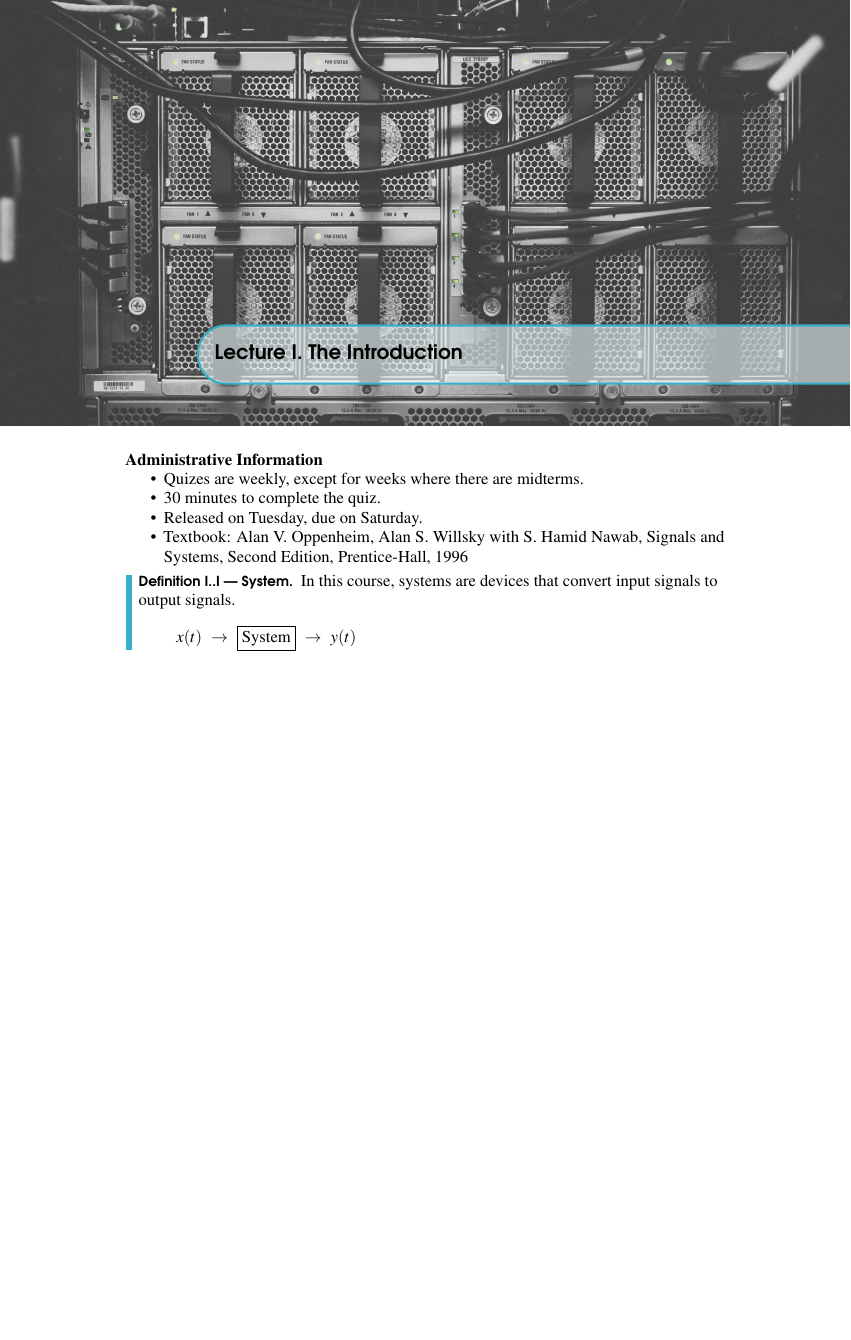
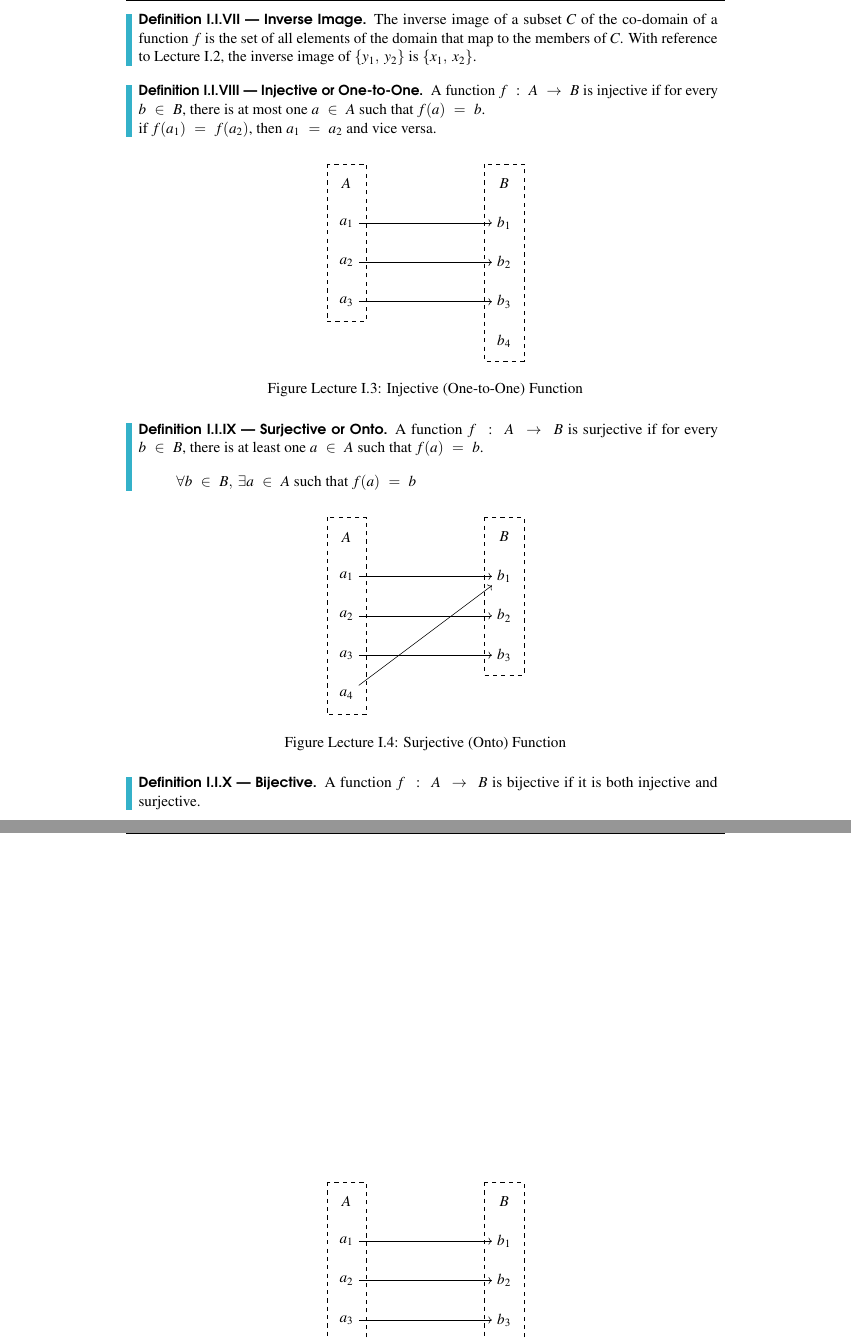
Before and after one commit to Nasr-905/ECE355, a LaTeX book (main.tex, which reads LECTURE_2/lecture_2.tex): part of page 4 of 4 before the commit and two parts of pages 6 and 7 of 7 after it, the two joined at a grey line, cut at the place of the change, the shorter picture padded with empty space. Compiled offline with pdfLaTeX.

Commit message:
Lecture 2 draft

```diff
--- /dev/null
+++ b/LECTURE_2/lecture_2.tex
@@ -0,0 +83,107 @@
+\begin{definition}
+    [Inverse Image]
+    The inverse image of a subset $C$ of the co-domain of a function $f$ is the set of all elements of the domain that map to the members of $C$. With reference to \ref{fig:function}, the inverse image of $\{y_1,y_2\}$ is $\{x_1,x_2\}$.
+\end{definition}
+
+\begin{definition}
+    [Injective or One-to-One]
+    A function $f:A \to B$ is injective if for every $b \in B$, there is at most one $a \in A$ such that $f(a) = b$. \\
+    if $f(a_1) = f(a_2)$, then $a_1 = a_2$ and vice versa.
+\end{definition}
+
+\begin{figure}[h]
+    \centering
+    \begin{tikzpicture}
+        % Define the sets
+        \node (A1) at (0,3) {$A$};
+        \node (A2) at (0,2) {$a_1$};
+        \node (A3) at (0,1) {$a_2$};
+        \node (A4) at (0,0) {$a_3$};
+
+        \node (B1) at (4,3) {$B$};
+        \node (B2) at (4,2) {$b_1$};
+        \node (B3) at (4,1) {$b_2$};
+        \node (B4) at (4,0) {$b_3$};
+        \node (B5) at (4,-1) {$b_4$};
+
+        % Draw arrows
+        \draw[->] (A2) -- (B2);
+        \draw[->] (A3) -- (B3);
+        \draw[->] (A4) -- (B4);
+
+        % Draw sets
+        \draw[dashed] (-0.5,3.5) rectangle (0.5,-0.5);
+        \draw[dashed] (3.5,3.5) rectangle (4.5,-1.5);
+    \end{tikzpicture}
+    \caption{Injective (One-to-One) Function}
+    \label{fig:injective}
+\end{figure}
+
+\begin{definition}
+    [Surjective or Onto]
+    A function $f:A \to B$ is surjective if for every $b \in B$, there is at least one $a \in A$ such that $f(a) = b$.
+    \[
+        \forall b \in B, \exists a \in A \text{ such that } f(a) = b
+    \]
+    % figure
+
+\end{definition}
+
+\begin{figure}[h]
+    \centering
+    \begin{tikzpicture}
+        % Define the sets
+        \node (A1) at (0,3) {$A$};
+        \node (A2) at (0,2) {$a_1$};
+        \node (A3) at (0,1) {$a_2$};
+        \node (A4) at (0,0) {$a_3$};
+        \node (A5) at (0,-1) {$a_4$};
+
+        \node (B1) at (4,3) {$B$};
+        \node (B2) at (4,2) {$b_1$};
+        \node (B3) at (4,1) {$b_2$};
+        \node (B4) at (4,0) {$b_3$};
+
+        % Draw arrows
+        \draw[->] (A2) -- (B2);
+        \draw[->] (A3) -- (B3);
+        \draw[->] (A4) -- (B4);
+        \draw[->] (A5) -- (B2);
+
+        % Draw sets
+        \draw[dashed] (-0.5,3.5) rectangle (0.5,-1.5);
+        \draw[dashed] (3.5,3.5) rectangle (4.5,-0.5);
+    \end{tikzpicture}
+    \caption{Surjective (Onto) Function}
+    \label{fig:surjective}
+\end{figure}
+
+\begin{definition}
+    [Bijective]
+    A function $f:A \to B$ is bijective if it is both injective and surjective.
+
+\end{definition}
+\begin{figure}[h]
+    \centering
+    \begin{tikzpicture}
+        % Define the sets
+        \node (A1) at (0,3) {$A$};
+        \node (A2) at (0,2) {$a_1$};
+        \node (A3) at (0,1) {$a_2$};
+        \node (A4) at (0,0) {$a_3$};
+
+        \node (B1) at (4,3) {$B$};
+        \node (B2) at (4,2) {$b_1$};
+        \node (B3) at (4,1) {$b_2$};
+        \node (B4) at (4,0) {$b_3$};
+
+        % Draw arrows
+        \draw[->] (A2) -- (B2);
+        \draw[->] (A3) -- (B3);
+        \draw[->] (A4) -- (B4);
+
+        % Draw sets
+        \draw[dashed] (-0.5,3.5) rectangle (0.5,-0.5);
+        \draw[dashed] (3.5,3.5) rectangle (4.5,-0.5);
+    \end{tikzpicture}
+    \caption{Bijective (One-to-One and Onto) Function}
--- a/main.tex
+++ b/main.tex
@@ -61,8 +61,8 @@
 \allowdisplaybreaks
 
 \includeonly{
-    LECTURE_1/lecture_1.tex,
-    % LECTURE_2/lecture_2.tex,
+    % LECTURE_1/lecture_1.tex,
+    LECTURE_2/lecture_2.tex,
     % LECTURE_3/lecture_3.tex,
     % LECTURE_4/lecture_4.tex,
     % LECTURE_5/lecture_5.tex,
@@ -130,5 +130,18 @@
 
 \pagestyle{fancy} % Print headers again
 
-\include{LECTURE_1/lecture_1.tex}
+% theorem
+% problem
+% example
+% vocabulary
+% definition
+% corollary
+% remark
+% proof
+% lemma
+% observation
+% proposition
+% claim
+% fact
+% assumption
 
```
Also changed, not shown: LECTURE_2/audio_5.png (added), LECTURE_2/domain-range-codomain.png (added), LECTURE_2/lecture_2.tex (85 more changed lines), main.tex (4 more changed lines).
